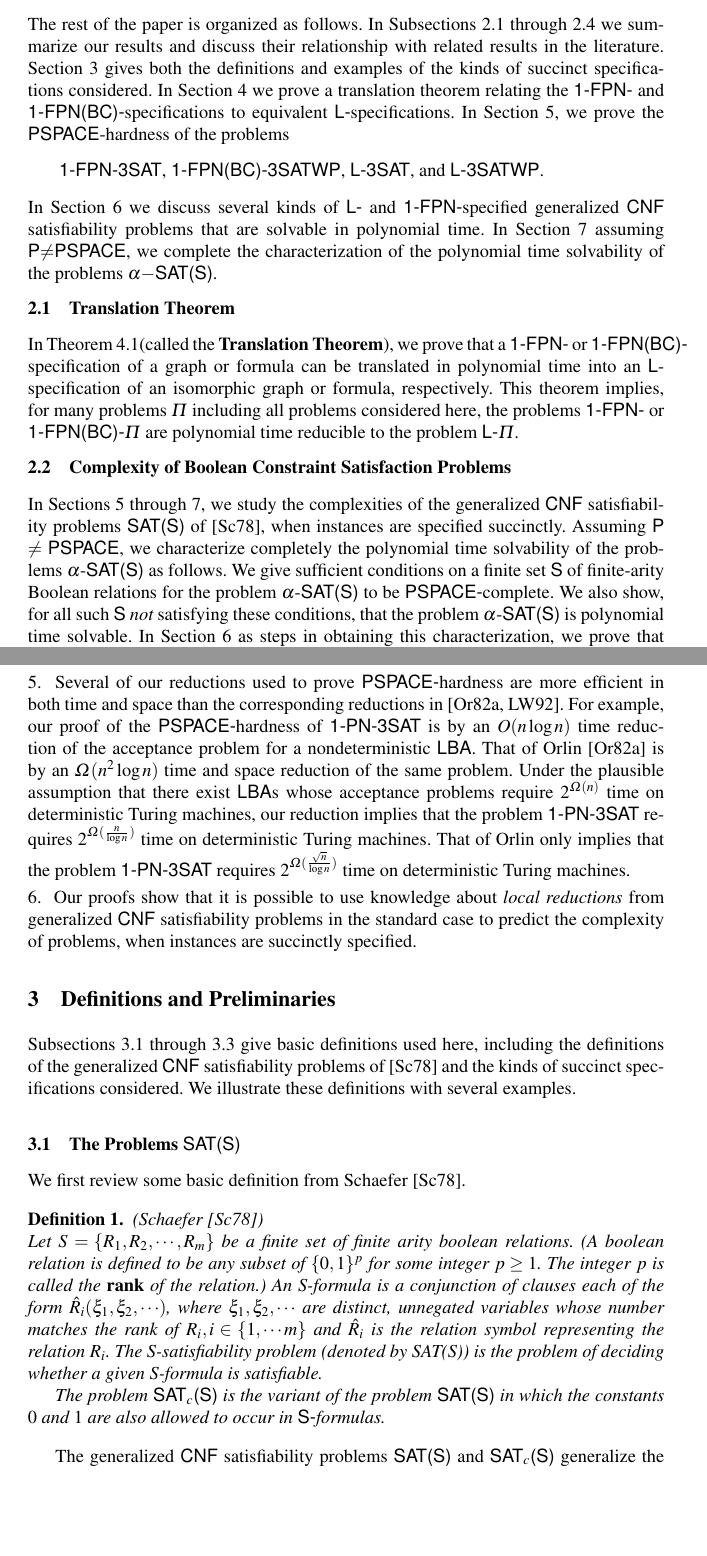
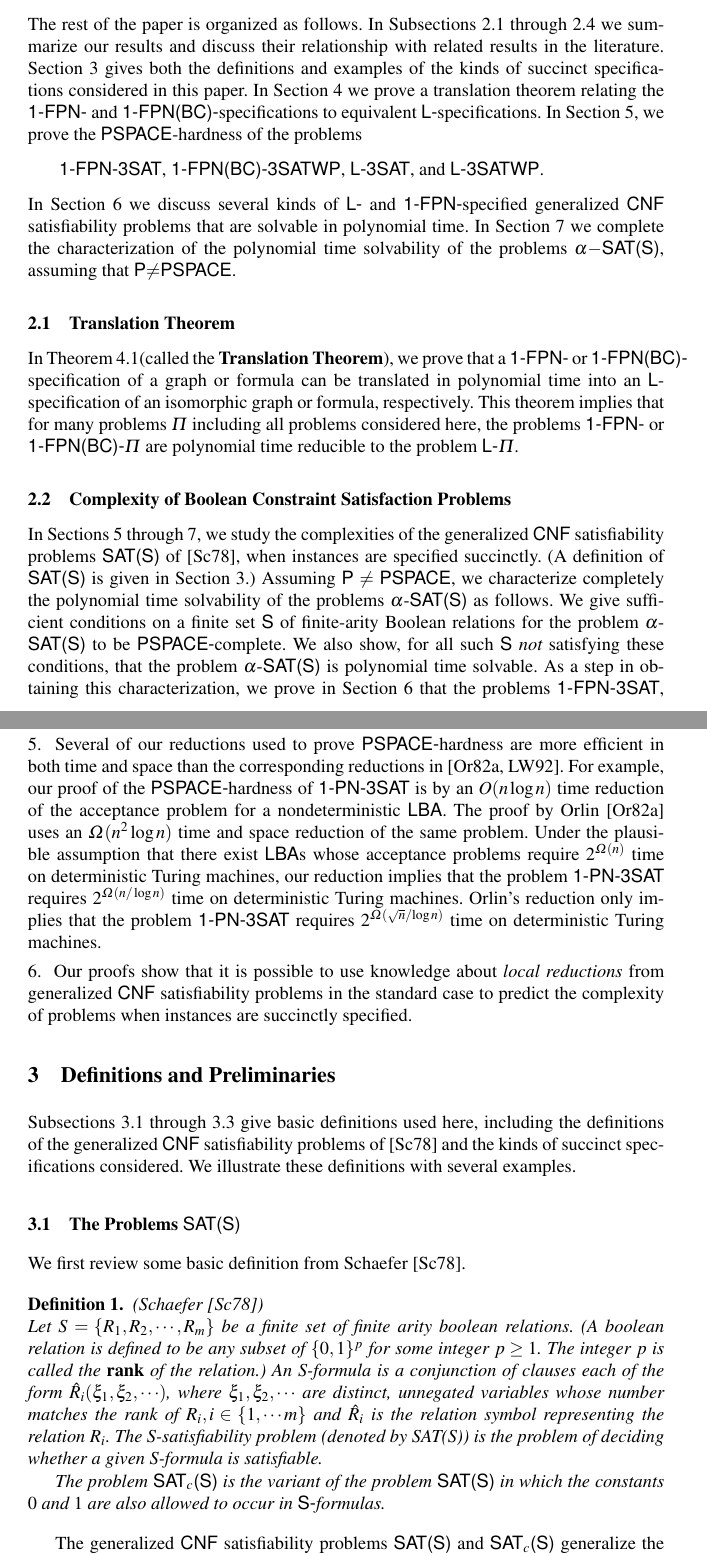
Before and after one commit to ssravi-1984/SAT-Dichotomy, a LaTeX thesis (SAT-2020-try.d/paper.tex, which reads SAT-2020-try.d/summary.tex): two parts of pages 3 and 5 of 38, joined at a grey line, cut so that both start at the same text, the shorter picture padded with empty space. Compiled offline with pdfLaTeX.

Commit message:
ssr: changes to summary.tex

```diff
--- a/SAT-2020-try.d/summary.tex
+++ b/SAT-2020-try.d/summary.tex
@@ -6,7 +6,7 @@ The rest of the paper is organized as follows.  In Subsections
 we summarize our  results and discuss their relationship with related
 results in the literature. Section \ref{sec:def} gives both the
 definitions and examples of the kinds of  succinct
-specifications considered.
+specifications considered in this paper.
 In Section \ref{sec:translation}
 we  prove a translation theorem  relating the
 {\sf 1-FPN-} and {\sf 1-FPN(BC)-}specifications
@@ -20,10 +20,9 @@ we prove the {\sf PSPACE}-hardness of the problems
 In Section \ref{sec:poly} we discuss several kinds of
 {\sf L-} and {\sf 1-FPN-}specified generalized {\sf CNF}
  satisfiability problems that are solvable in
-polynomial time. In Section \ref{sec:char} assuming
-{\sf P}$\neq${\sf PSPACE}, we complete the
-characterization of the polynomial time solvability
-of the problems $\alpha-${\sf SAT(S)}.
+polynomial time. In Section \ref{sec:char}
+we complete the characterization of the polynomial time solvability
+of the problems $\alpha-${\sf SAT(S)}, assuming that {\sf P}$\neq${\sf PSPACE}.
 %%%%
 %%%% The current version does not include proofs of the results mentioned below.
 %%%%
@@ -39,29 +38,33 @@ of the problems $\alpha-${\sf SAT(S)}.
 %% in \cite{LW92}.
 
 
-\vspace*{-0.15in}
+%\vspace*{-0.15in}
 \subsection{Translation Theorem}\label{sec:trans}
+
 In Theorem 4.1(called the {\bf Translation Theorem}),
 we prove that a {\sf 1-FPN-} or {\sf 1-FPN(BC)-} specification of a graph
 or  formula can be translated in polynomial time into an
 {\sf L}-specification of an isomorphic  graph or formula, respectively.
-This theorem implies, for many problems
+This theorem implies that for many problems
 $\Pi$ including all problems considered here,  the problems
 {\sf 1-FPN-} or {\sf 1-FPN(BC)-}$\Pi$ are
 polynomial time reducible to  the problem {\sf L-}$\Pi$.
 
-\vspace*{-0.15in}
+%\vspace*{-0.15in}
 \subsection{Complexity of Boolean Constraint Satisfaction Problems}\label{sec:sat}
-In Sections \ref{sec:hard_3sat} through \ref{sec:char}, we study the complexities
-of the
- generalized {\sf CNF}  satisfiability problems {\sf SAT(S)} of \cite{Sc78},
-when instances are specified succinctly.
-Assuming {\sf P} $\neq$ {\sf PSPACE}, we characterize completely
-the polynomial time solvability of the problems  $\alpha$-{\sf SAT(S)} as follows. We give sufficient conditions on a finite set {\sf S} of finite-arity
-Boolean relations for the problem  $\alpha$-{\sf SAT(S)} to be
-{\sf PSPACE-}complete. We also show, for all such {\sf S} {\em not}
- satisfying
-these conditions, that the problem $\alpha$-{\sf SAT(S)} is polynomial
-time solvable. In Section 6 as steps in obtaining this characterization,
-we prove that the problems {\sf 1-FPN-3SAT}, {\sf 1-FPN(BC)-3SATWP}, and
-{\sf 1-FPN(BC)-3SATWN} are {\sf PSPACE-}hard. By the Translation
+
+In Sections \ref{sec:hard_3sat} through \ref{sec:char}, we study
+the complexities of the generalized {\sf CNF}  satisfiability
+problems {\sf SAT(S)} of \cite{Sc78}, when instances are specified
+succinctly.  (A definition of {\sf SAT(S)} is given in
+Section~\ref{sec:def}.) Assuming {\sf P} $\neq$ {\sf PSPACE}, we
+characterize completely the polynomial time solvability of the
+problems  $\alpha$-{\sf SAT(S)} as follows. We give sufficient
+conditions on a finite set {\sf S} of finite-arity Boolean relations
+for the problem  $\alpha$-{\sf SAT(S)} to be {\sf PSPACE-}complete.
+We also show, for all such {\sf S} {\em not} satisfying these
+conditions, that the problem $\alpha$-{\sf SAT(S)} is polynomial
+time solvable.
+As a step in obtaining this characterization,
+we prove in Section 6
+that the problems {\sf 1-FPN-3SAT}, {\sf 1-FPN(BC)-3SATWP},
@@ -159,14 +164,14 @@ are more  efficient in both   time  and space than  the  corresponding
 reductions in \cite{Or82a,LW92}. For example,   our proof of the  {\sf
 PSPACE-}hardness  of  {\sf  1-PN-3SAT}  is   by an  $O(n\log n)$  time
 reduction of the acceptance problem  for a nondeterministic {\sf LBA}.
-That of Orlin  \cite{Or82a} is  by  an $\Omega(n^2 \log n)$  time  and
+The proof by Orlin \cite{Or82a} uses  an $\Omega(n^2 \log n)$  time  and
 space reduction  of the same  problem. Under the  plausible assumption
 that  there exist   {\sf  LBA}s   whose acceptance  problems   require
 $2^{\Omega(n)}$ time  on deterministic Turing machines,  our reduction
 implies    that     the    problem     {\sf    1-PN-3SAT}     requires
-$2^{\Omega(\frac{n}{\log    n})}$   time  on   deterministic    Turing
-machines. That of Orlin only  implies that the problem {\sf 1-PN-3SAT}
-requires   $2^{\Omega(\frac{\sqrt{n}}{\log n})}$ time on deterministic
+$2^{\Omega(n/\log{n})}$   time  on   deterministic    Turing
+machines. Orlin's reduction only  implies that the problem {\sf 1-PN-3SAT}
+requires   $2^{\Omega(\sqrt{n}/{\log {n}})}$ time on deterministic
 Turing machines.
 
 \smallskip
@@ -174,7 +179,7 @@ Turing machines.
 6.~
 Our proofs show that it is possible to use knowledge
 about {\em local reductions} from generalized {\sf CNF} satisfiability problems
-in the standard case to predict the complexity of problems, when instances
+in the standard case to predict the complexity of problems when instances
 are succinctly specified.
 
 %% Commented out as the discussion is not in Section 8.
```
Also changed, not shown: SAT-2020-try.d/summary.tex (14 more changed lines).
